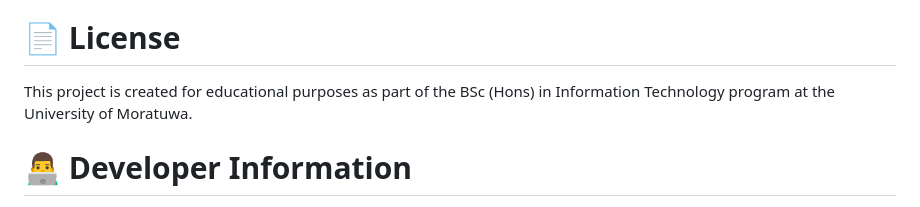
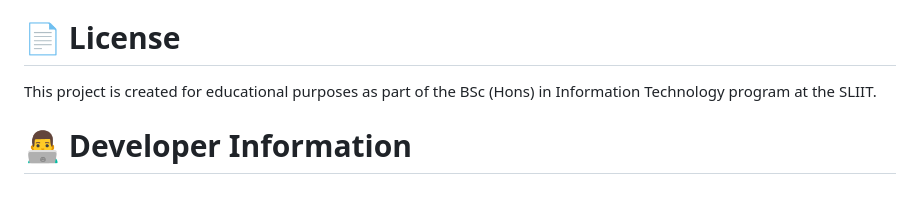
Before and after one commit to Tharushi111/Playwright_Testing-Swifttranslator, a Markdown page: README.md, the part around one of its changes. GitHub-like rendering.

Commit message:
Update license information and UI test case header
Updated project affiliation from University of Moratuwa to SLIIT.

```diff
--- a/README.md
+++ b/README.md
@@ -258,7 +258,7 @@ Test Case ID Convention
 - Neg_UI: Negative UI test
 
 # 📄 License
-This project is created for educational purposes as part of the BSc (Hons) in Information Technology program at the University of Moratuwa.
+This project is created for educational purposes as part of the BSc (Hons) in Information Technology program at the SLIIT.
 
 # 👨‍💻 Developer Information
 - Registration Number: IT23633940
```
Also changed, not shown: other parts of README.md (+1 -1 lines).
